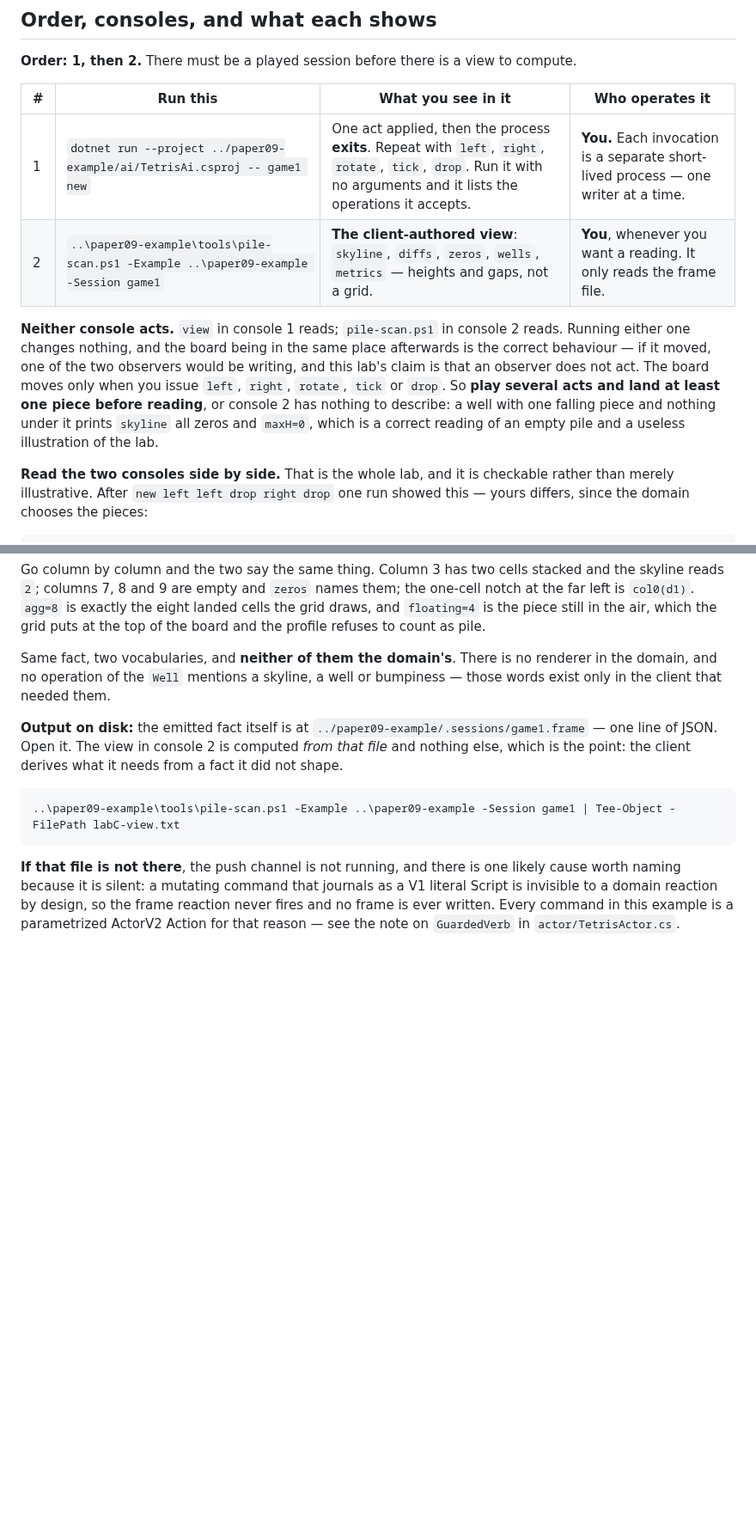
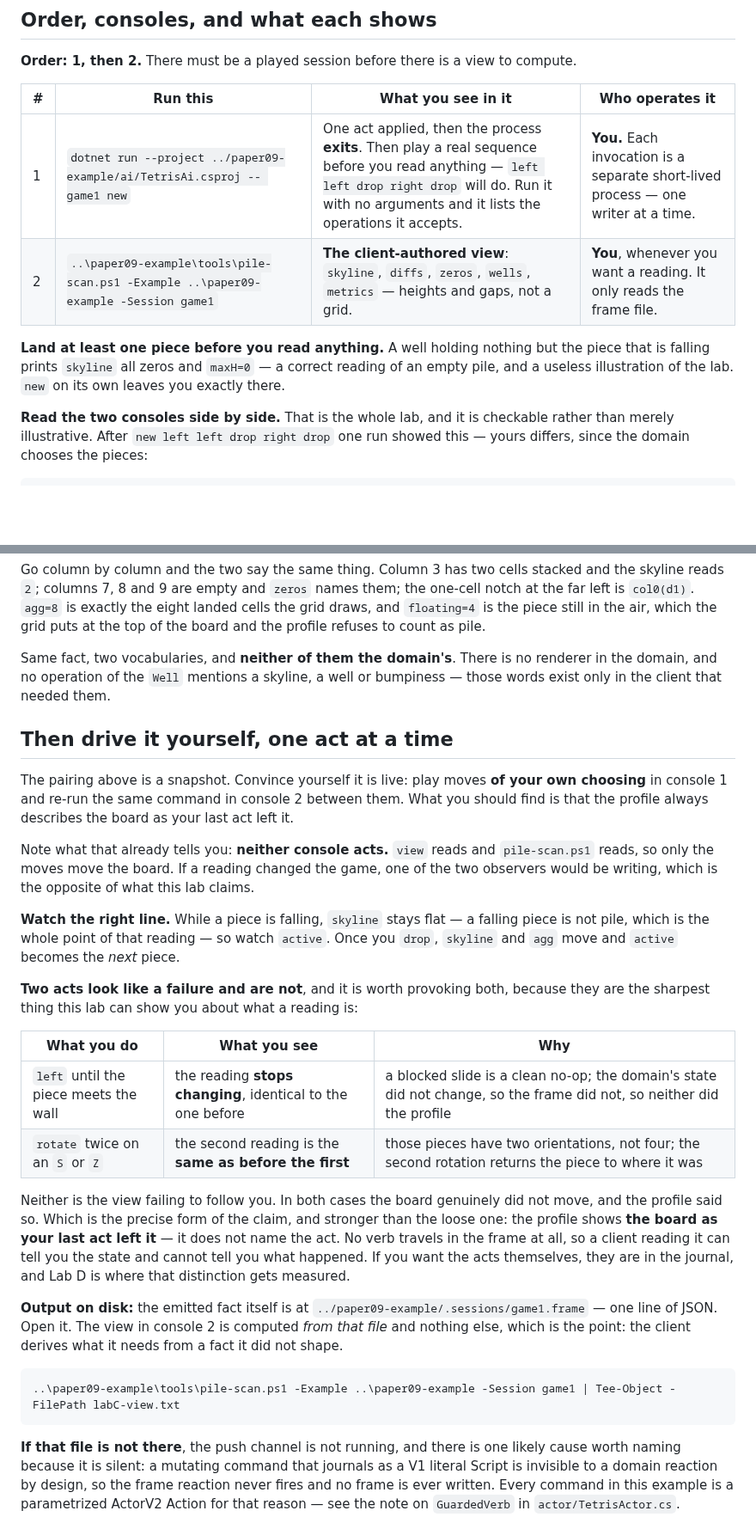
Before and after one commit to alvaroNCubo/puppeteer-papers, a Markdown page: labs/paper09-labC-clients/README.md, 2 parts joined by grey strips. Shown at 86% size. Rendered like a GitHub page; blank space fills up the shorter version.

Commit message:
Lab C README: hand the reviewer the loop, and the two no-ops that look like failures
Play a sequence before reading, then drive it yourself and re-read between your
own moves - which is the version of this lab a reviewer can actually be convinced
by, since the paired block on its own is a snapshot.

Verified by running it. Three findings worth stating, all of them correct
behaviour that reads as a fault:

  a blocked slide     left into the wall prints a reading IDENTICAL to the one
                      before. Clean no-op, state untouched, so the frame and the
                      profile are untouched too.
  a wasted rotation   rotate twice on an S or Z returns the piece to where it
                      started, so the second reading matches the one before the
                      first. Those pieces have two orientations, not four.
  the wrong line      while a piece falls, skyline stays flat - a falling piece
                      is not pile - so active is the line that moves. skyline and
                      agg move on the drop.

And a correction to how the claim is phrased. The profile shows the board as the
last act LEFT it; it does not name the act. No verb travels in the frame, so a
client reading one can report the state and cannot report what happened. That is
both the precise claim and the reason a no-op changes nothing - and it points at
Lab D, where the distinction is what gets measured.

The paragraph asserting that neither console acts moves into that section rather
than being stated up front twice, so the file is shorter than before the addition.

Co-Authored-By: Claude Opus 5 <noreply@anthropic.com>

```diff
--- a/labs/paper09-labC-clients/README.md
+++ b/labs/paper09-labC-clients/README.md
@@ -20,16 +20,12 @@ the lab, to suit the form in which it reasons. Disclosed in the paper's acknowle
 
 | # | Run this | What you see in it | Who operates it |
 |---|---|---|---|
-| 1 | `dotnet run --project ../paper09-example/ai/TetrisAi.csproj -- game1 new` | One act applied, then the process **exits**. Repeat with `left`, `right`, `rotate`, `tick`, `drop`. Run it with no arguments and it lists the operations it accepts. | **You.** Each invocation is a separate short-lived process — one writer at a time. |
+| 1 | `dotnet run --project ../paper09-example/ai/TetrisAi.csproj -- game1 new` | One act applied, then the process **exits**. Then play a real sequence before you read anything — `left left drop right drop` will do. Run it with no arguments and it lists the operations it accepts. | **You.** Each invocation is a separate short-lived process — one writer at a time. |
 | 2 | `..\paper09-example\tools\pile-scan.ps1 -Example ..\paper09-example -Session game1` | **The client-authored view**: `skyline`, `diffs`, `zeros`, `wells`, `metrics` — heights and gaps, not a grid. | **You**, whenever you want a reading. It only reads the frame file. |
 
-**Neither console acts.** `view` in console 1 reads; `pile-scan.ps1` in console 2 reads. Running either
-one changes nothing, and the board being in the same place afterwards is the correct behaviour — if it
-moved, one of the two observers would be writing, and this lab's claim is that an observer does not act.
-The board moves only when you issue `left`, `right`, `rotate`, `tick` or `drop`. So **play several acts
-and land at least one piece before reading**, or console 2 has nothing to describe: a well with one
-falling piece and nothing under it prints `skyline` all zeros and `maxH=0`, which is a correct reading of
-an empty pile and a useless illustration of the lab.
+**Land at least one piece before you read anything.** A well holding nothing but the piece that is
+falling prints `skyline` all zeros and `maxH=0` — a correct reading of an empty pile, and a useless
+illustration of the lab. `new` on its own leaves you exactly there.
 
 **Read the two consoles side by side.** That is the whole lab, and it is checkable rather than merely
 illustrative. After `new left left drop right drop` one run showed this — yours differs, since the
@@ -55,6 +51,34 @@ Same fact, two vocabularies, and **neither of them the domain's**. There is no r
 and no operation of the `Well` mentions a skyline, a well or bumpiness — those words exist only in the
 client that needed them.
 
+## Then drive it yourself, one act at a time
+
+The pairing above is a snapshot. Convince yourself it is live: play moves **of your own choosing** in
+console 1 and re-run the same command in console 2 between them. What you should find is that the
+profile always describes the board as your last act left it.
+
+Note what that already tells you: **neither console acts.** `view` reads and `pile-scan.ps1` reads, so
+only the moves move the board. If a reading changed the game, one of the two observers would be writing,
+which is the opposite of what this lab claims.
+
+**Watch the right line.** While a piece is falling, `skyline` stays flat — a falling piece is not pile,
+which is the whole point of that reading — so watch `active`. Once you `drop`, `skyline` and `agg` move
+and `active` becomes the *next* piece.
+
+**Two acts look like a failure and are not**, and it is worth provoking both, because they are the
+sharpest thing this lab can show you about what a reading is:
+
+| What you do | What you see | Why |
+|---|---|---|
+| `left` until the piece meets the wall | the reading **stops changing**, identical to the one before | a blocked slide is a clean no-op; the domain's state did not change, so the frame did not, so neither did the profile |
+| `rotate` twice on an `S` or `Z` | the second reading is the **same as before the first** | those pieces have two orientations, not four; the second rotation returns the piece to where it was |
+
+Neither is the view failing to follow you. In both cases the board genuinely did not move, and the
+profile said so. Which is the precise form of the claim, and stronger than the loose one: the profile
+shows **the board as your last act left it** — it does not name the act. No verb travels in the frame at
+all, so a client reading it can tell you the state and cannot tell you what happened. If you want the
+acts themselves, they are in the journal, and Lab D is where that distinction gets measured.
+
 **Output on disk:** the emitted fact itself is at `../paper09-example/.sessions/game1.frame` — one line
 of JSON. Open it. The view in console 2 is computed *from that file* and nothing else, which is the
 point: the client derives what it needs from a fact it did not shape.
```
